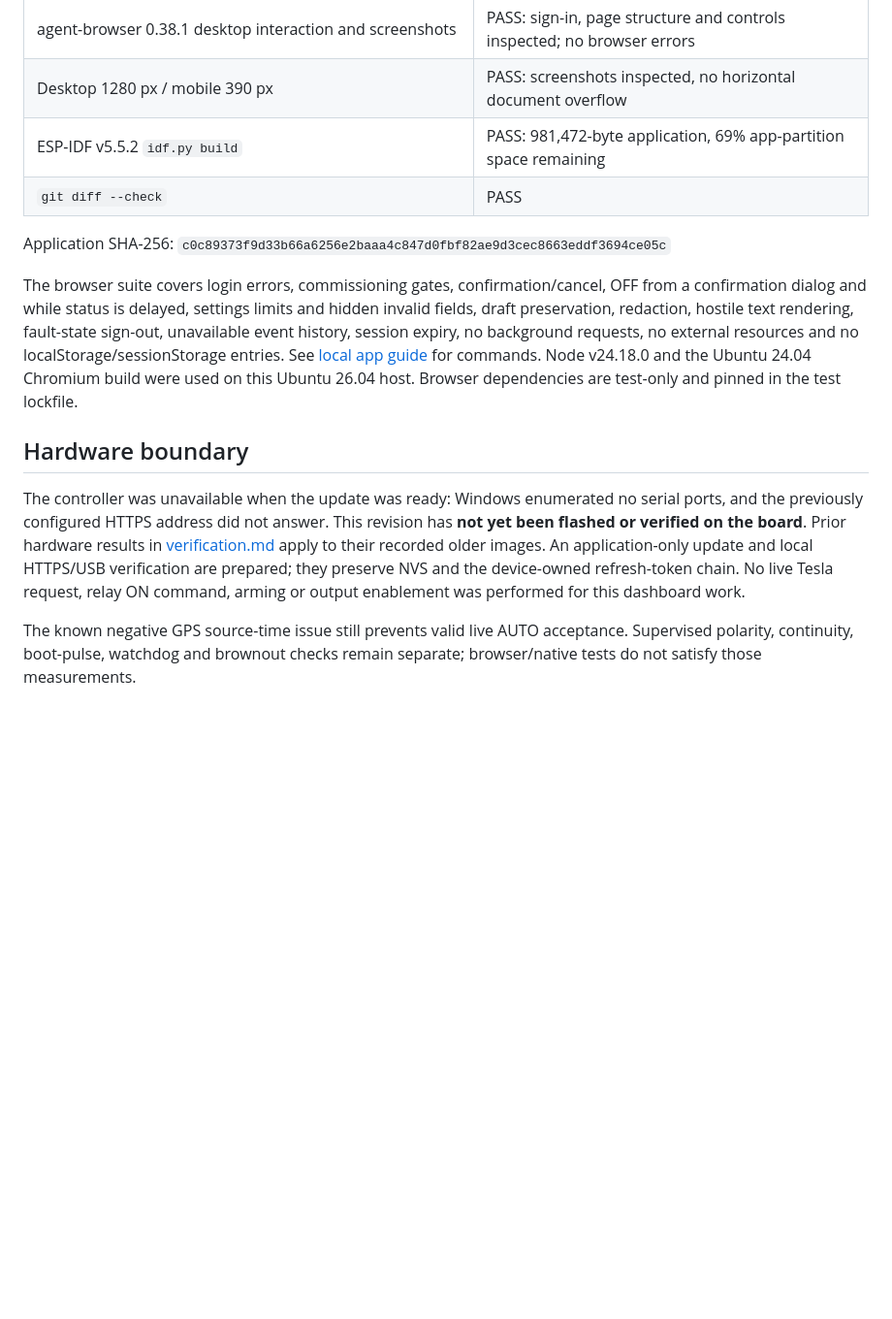
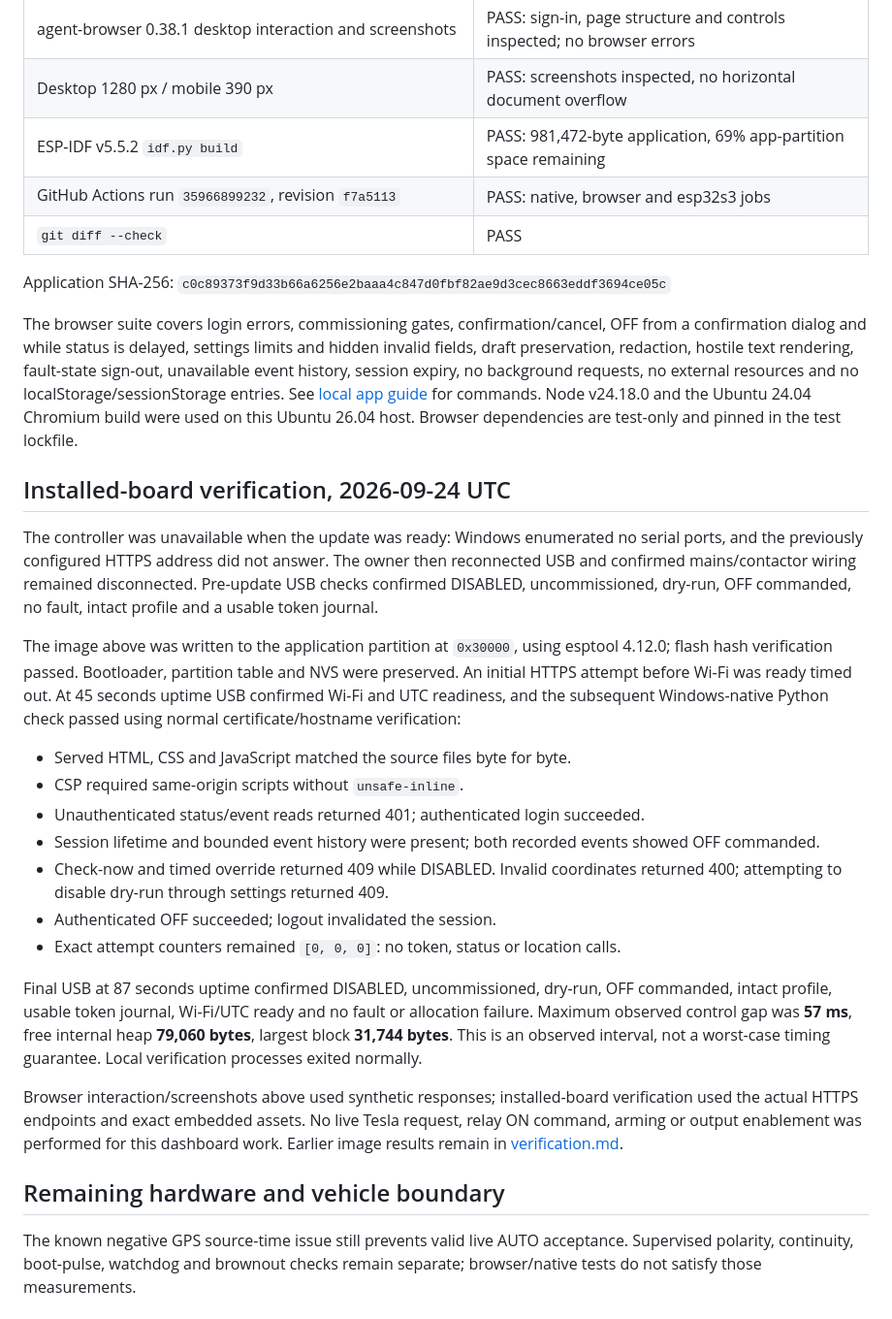
Before and after one commit to kylejduan/TSL-Smart-Contactor, a Markdown page: docs/app_verification.md, the part around the change. Shown at 97% size. GitHub-like rendering; blank space fills up the shorter version.

```diff
--- a/docs/app_verification.md
+++ b/docs/app_verification.md
@@ -34,6 +34,7 @@ not physical commissioning or resolution of the Tesla GPS timestamp anomaly.
 | agent-browser 0.38.1 desktop interaction and screenshots | PASS: sign-in, page structure and controls inspected; no browser errors |
 | Desktop 1280 px / mobile 390 px | PASS: screenshots inspected, no horizontal document overflow |
 | ESP-IDF v5.5.2 `idf.py build` | PASS: 981,472-byte application, 69% app-partition space remaining |
+| GitHub Actions run `35966899232`, revision `f7a5113` | PASS: native, browser and esp32s3 jobs |
 | `git diff --check` | PASS |
 
 Application SHA-256:
@@ -48,15 +49,42 @@ See [local app guide](local_app.md#reproducible-browser-verification) for comman
 Node v24.18.0 and the Ubuntu 24.04 Chromium build were used on this Ubuntu 26.04
 host. Browser dependencies are test-only and pinned in the test lockfile.
 
-## Hardware boundary
+## Installed-board verification, 2026-09-24 UTC
 
 The controller was unavailable when the update was ready: Windows enumerated no
-serial ports, and the previously configured HTTPS address did not answer. This
-revision has **not yet been flashed or verified on the board**. Prior hardware
-results in [verification.md](verification.md) apply to their recorded older images.
-An application-only update and local HTTPS/USB verification are prepared; they
-preserve NVS and the device-owned refresh-token chain. No live Tesla request, relay
-ON command, arming or output enablement was performed for this dashboard work.
+serial ports, and the previously configured HTTPS address did not answer. The owner
+then reconnected USB and confirmed mains/contactor wiring remained disconnected.
+Pre-update USB checks confirmed DISABLED, uncommissioned, dry-run, OFF commanded,
+no fault, intact profile and a usable token journal.
+
+The image above was written to the application partition at `0x30000`, using
+esptool 4.12.0; flash hash verification passed. Bootloader, partition table and NVS
+were preserved. An initial HTTPS attempt before Wi-Fi was ready timed out. At
+45 seconds uptime USB confirmed Wi-Fi and UTC readiness, and the subsequent
+Windows-native Python check passed using normal certificate/hostname verification:
+
+- Served HTML, CSS and JavaScript matched the source files byte for byte.
+- CSP required same-origin scripts without `unsafe-inline`.
+- Unauthenticated status/event reads returned 401; authenticated login succeeded.
+- Session lifetime and bounded event history were present; both recorded events
+  showed OFF commanded.
+- Check-now and timed override returned 409 while DISABLED. Invalid coordinates
+  returned 400; attempting to disable dry-run through settings returned 409.
+- Authenticated OFF succeeded; logout invalidated the session.
+- Exact attempt counters remained `[0, 0, 0]`: no token, status or location calls.
+
+Final USB at 87 seconds uptime confirmed DISABLED, uncommissioned, dry-run,
+OFF commanded, intact profile, usable token journal, Wi-Fi/UTC ready and no fault
+or allocation failure. Maximum observed control gap was **57 ms**, free internal
+heap **79,060 bytes**, largest block **31,744 bytes**. This is an observed interval,
+not a worst-case timing guarantee. Local verification processes exited normally.
+
+Browser interaction/screenshots above used synthetic responses; installed-board
+verification used the actual HTTPS endpoints and exact embedded assets. No live
+Tesla request, relay ON command, arming or output enablement was performed for this
+dashboard work. Earlier image results remain in [verification.md](verification.md).
+
+## Remaining hardware and vehicle boundary
 
 The known negative GPS source-time issue still prevents valid live AUTO acceptance.
 Supervised polarity, continuity, boot-pulse, watchdog and brownout checks remain
```
Also changed, not shown: README.md (+3 -3 lines), docs/acceptance.md (+5 -3 lines).
